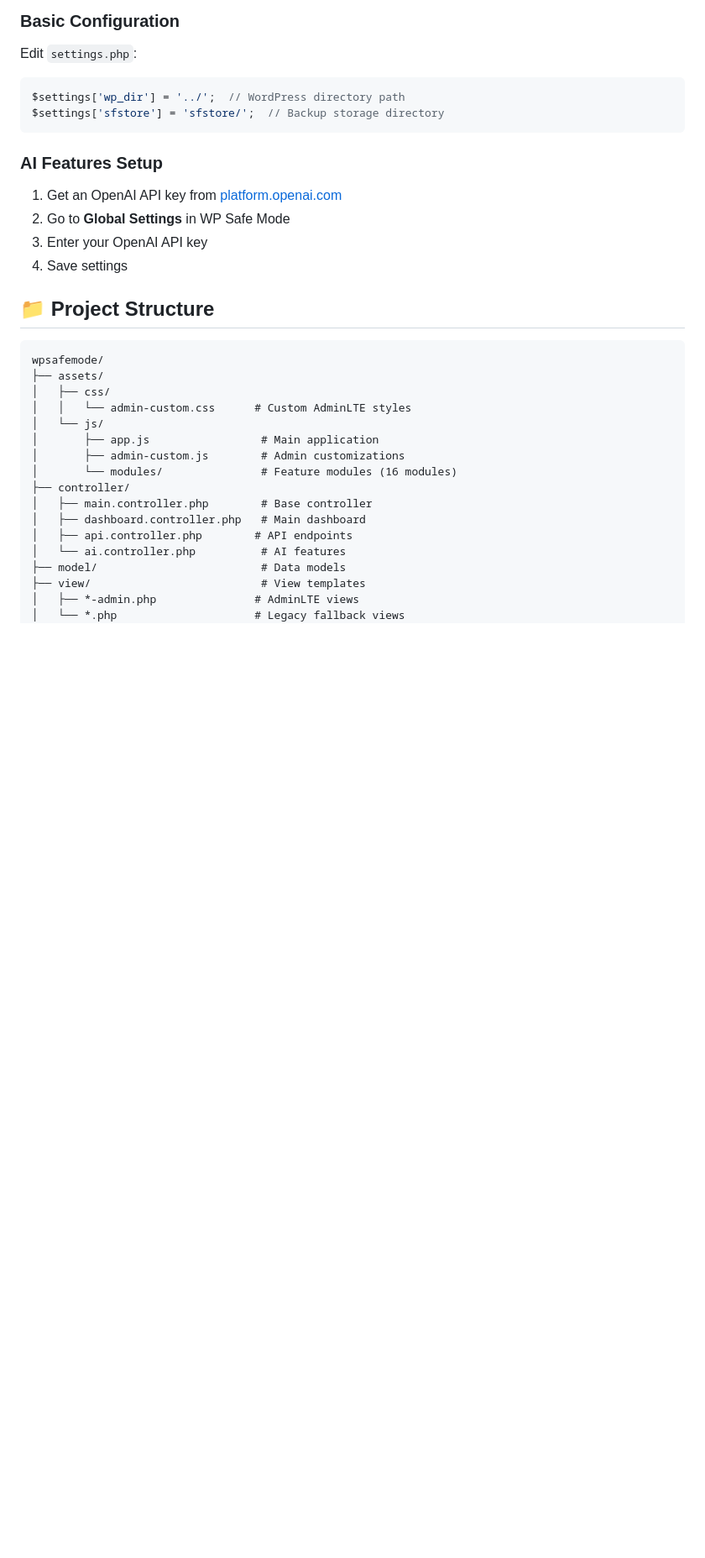
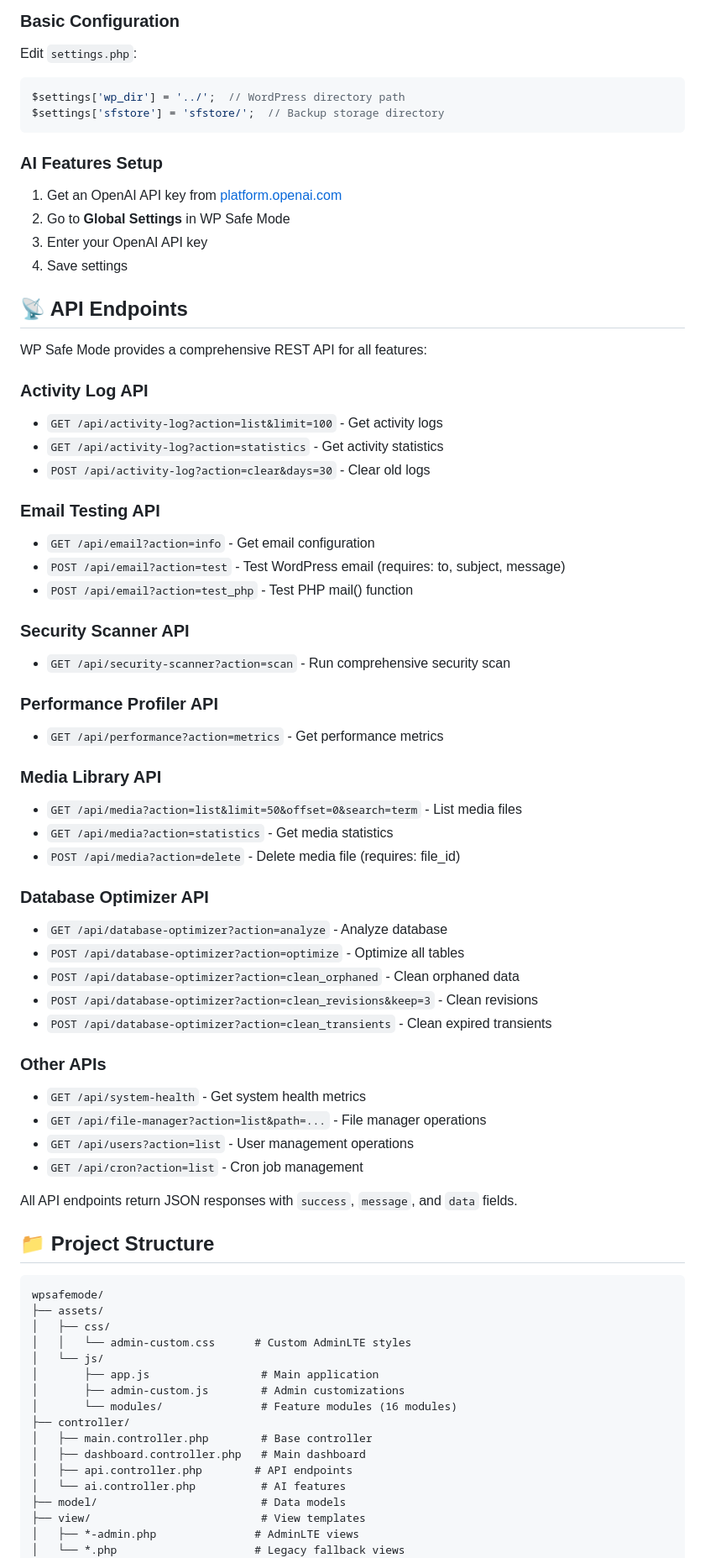
Before and after one commit to magnetoid/wpsafemode, a Markdown page: README.md, the part around the change printed below. Shown: that part at 84% size. GitHub-like rendering; blank space fills up the shorter version.

````diff
--- a/README.md
+++ b/README.md
@@ -114,6 +165,46 @@ $settings['sfstore'] = 'sfstore/';  // Backup storage directory
 3. Enter your OpenAI API key
 4. Save settings
 
+## 📡 API Endpoints
+
+WP Safe Mode provides a comprehensive REST API for all features:
+
+### Activity Log API
+- `GET /api/activity-log?action=list&limit=100` - Get activity logs
+- `GET /api/activity-log?action=statistics` - Get activity statistics
+- `POST /api/activity-log?action=clear&days=30` - Clear old logs
+
+### Email Testing API
+- `GET /api/email?action=info` - Get email configuration
+- `POST /api/email?action=test` - Test WordPress email (requires: to, subject, message)
+- `POST /api/email?action=test_php` - Test PHP mail() function
+
+### Security Scanner API
+- `GET /api/security-scanner?action=scan` - Run comprehensive security scan
+
+### Performance Profiler API
+- `GET /api/performance?action=metrics` - Get performance metrics
+
+### Media Library API
+- `GET /api/media?action=list&limit=50&offset=0&search=term` - List media files
+- `GET /api/media?action=statistics` - Get media statistics
+- `POST /api/media?action=delete` - Delete media file (requires: file_id)
+
+### Database Optimizer API
+- `GET /api/database-optimizer?action=analyze` - Analyze database
+- `POST /api/database-optimizer?action=optimize` - Optimize all tables
+- `POST /api/database-optimizer?action=clean_orphaned` - Clean orphaned data
+- `POST /api/database-optimizer?action=clean_revisions&keep=3` - Clean revisions
+- `POST /api/database-optimizer?action=clean_transients` - Clean expired transients
+
+### Other APIs
+- `GET /api/system-health` - Get system health metrics
+- `GET /api/file-manager?action=list&path=...` - File manager operations
+- `GET /api/users?action=list` - User management operations
+- `GET /api/cron?action=list` - Cron job management
+
+All API endpoints return JSON responses with `success`, `message`, and `data` fields.
+
 ## 📁 Project Structure
 
 ```
````
Also changed, not shown: other parts of README.md (+79 -19 lines).
